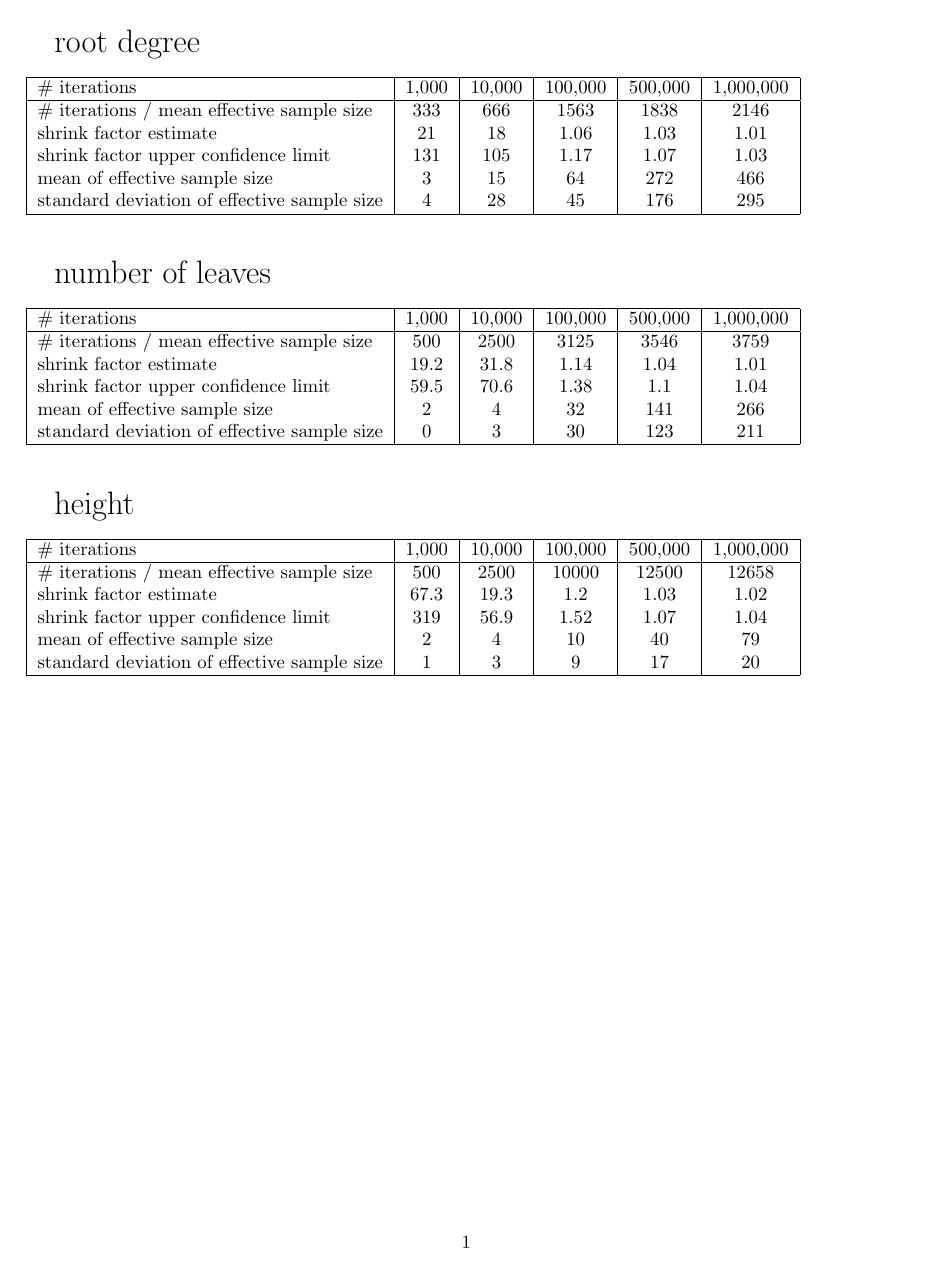
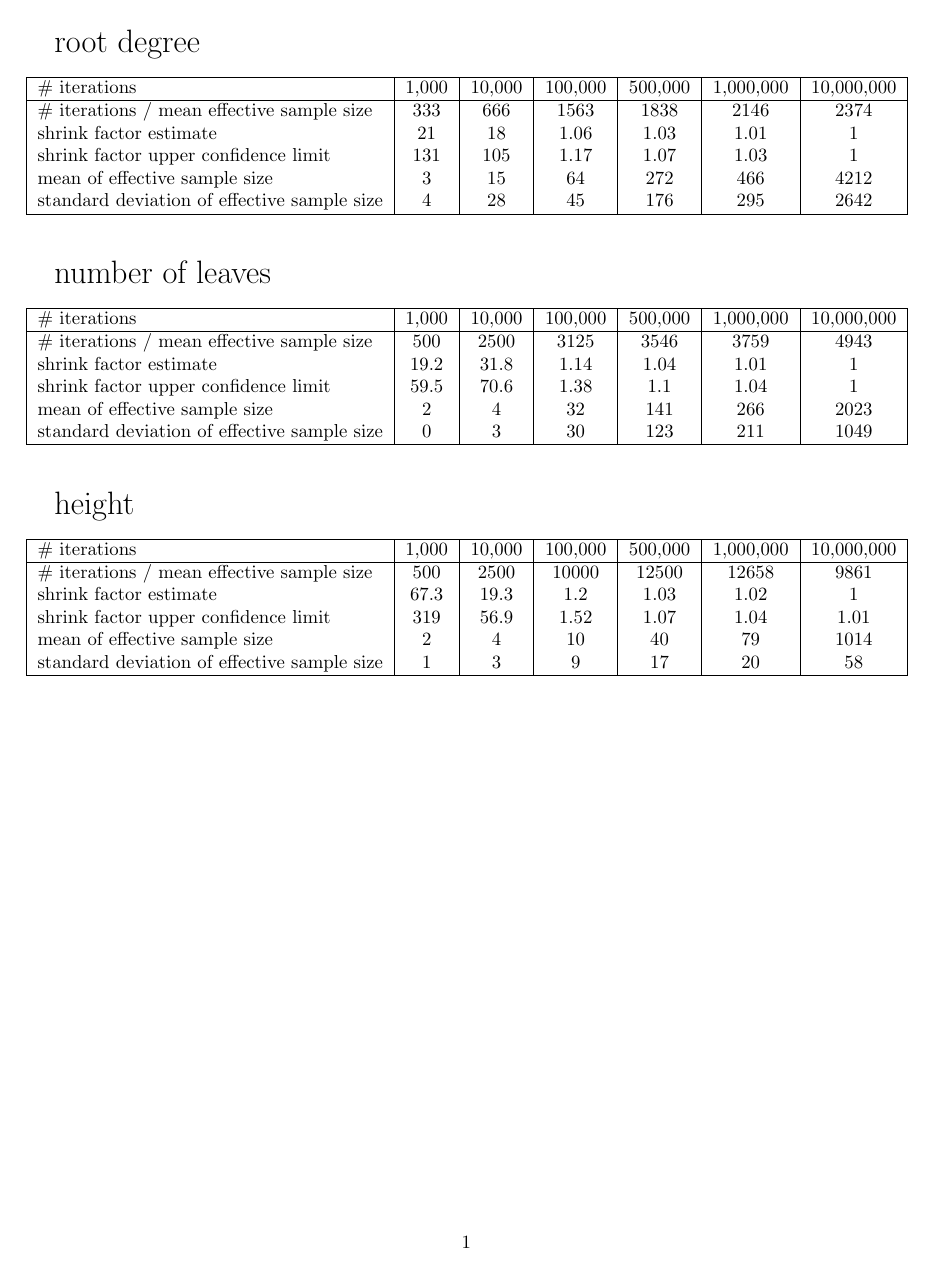
Before and after one commit to gjohnston9/rna-mcmc, a LaTeX document (nntm_shrink_factor_and_effective_sample_size.tex): the whole page. Compiled offline with pdfLaTeX.

Commit message:
adding 10,000,000 iterations column to nntm results

```diff
--- a/nntm_shrink_factor_and_effective_sample_size.tex
+++ b/nntm_shrink_factor_and_effective_sample_size.tex
@@ -6,14 +6,14 @@
 
 {\LARGE root degree}	\\
 \\
-\begin{tabular}{| l | c | c |c | c | c |}
+\begin{tabular}{| l | c | c |c | c | c | c |}
 	\hline
-	\# iterations&1,000&10,000&100,000&500,000&1,000,000 \\ \hline
-	\# iterations / mean effective sample size&333&666&1563&1838&2146\\
-	shrink factor estimate&21&18&1.06&1.03&1.01\\
-	shrink factor upper confidence limit&131&105&1.17&1.07&1.03\\
-	mean of effective sample size&3&15&64&272&466\\
-	standard deviation of effective sample size&4&28&45&176&295\\
+	\# iterations&1,000&10,000&100,000&500,000&1,000,000&10,000,000 \\ \hline
+	\# iterations / mean effective sample size&333&666&1563&1838&2146&2374\\
+	shrink factor estimate&21&18&1.06&1.03&1.01&1\\
+	shrink factor upper confidence limit&131&105&1.17&1.07&1.03&1\\
+	mean of effective sample size&3&15&64&272&466&4212\\
+	standard deviation of effective sample size&4&28&45&176&295&2642\\
 	\hline
 \end{tabular}
 \\
@@ -22,14 +22,14 @@
 
 {\LARGE number of leaves} \\
 \\
-\begin{tabular}{| l | c | c |c | c | c |}
+\begin{tabular}{| l | c | c |c | c | c | c |}
 	\hline
-	\# iterations&1,000&10,000&100,000&500,000&1,000,000 \\ \hline
-	\# iterations / mean effective sample size&500&2500&3125&3546&3759\\
-	shrink factor estimate&19.2&31.8&1.14&1.04&1.01\\
-	shrink factor upper confidence limit&59.5&70.6&1.38&1.1&1.04\\
-	mean of effective sample size&2&4&32&141&266\\
-	standard deviation of effective sample size&0&3&30&123&211\\
+	\# iterations&1,000&10,000&100,000&500,000&1,000,000&10,000,000 \\ \hline
+	\# iterations / mean effective sample size&500&2500&3125&3546&3759&4943\\
+	shrink factor estimate&19.2&31.8&1.14&1.04&1.01&1\\
+	shrink factor upper confidence limit&59.5&70.6&1.38&1.1&1.04&1\\
+	mean of effective sample size&2&4&32&141&266&2023\\
+	standard deviation of effective sample size&0&3&30&123&211&1049\\
 	\hline
 \end{tabular}
 \\
@@ -38,14 +38,14 @@
 
 {\LARGE height}	\\
 \\
-\begin{tabular}{| l | c | c |c | c | c |}
+\begin{tabular}{| l | c | c |c | c | c | c |}
 	\hline
-	\# iterations&1,000&10,000&100,000&500,000&1,000,000 \\ \hline
-	\# iterations / mean effective sample size&500&2500&10000&12500&12658\\
-	shrink factor estimate&67.3&19.3&1.2&1.03&1.02\\
-	shrink factor upper confidence limit&319&56.9&1.52&1.07&1.04\\
-	mean of effective sample size&2&4&10&40&79\\
-	standard deviation of effective sample size&1&3&9&17&20\\
+	\# iterations&1,000&10,000&100,000&500,000&1,000,000&10,000,000 \\ \hline
+	\# iterations / mean effective sample size&500&2500&10000&12500&12658&9861\\
+	shrink factor estimate&67.3&19.3&1.2&1.03&1.02&1\\
+	shrink factor upper confidence limit&319&56.9&1.52&1.07&1.04&1.01\\
+	mean of effective sample size&2&4&10&40&79&1014\\
+	standard deviation of effective sample size&1&3&9&17&20&58\\
 	\hline
 \end{tabular}
 
```
Also changed, not shown: nntm_shrink_factor_and_effective_sample_size.pdf.
